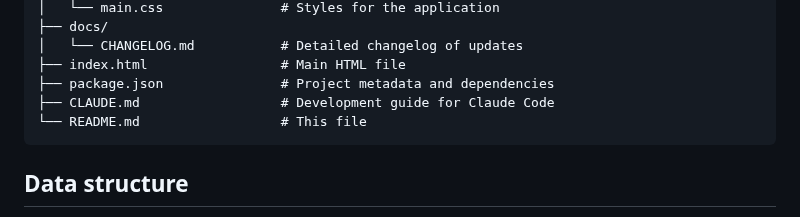
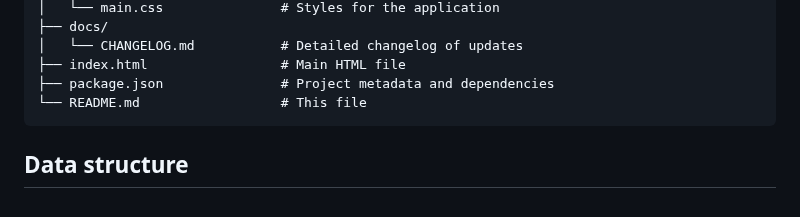
Before and after one commit to jamditis/njcic-grantees-map, a Markdown page: README.md, the part around the change. GitHub-like rendering.

Commit message:
Remove CLAUDE.md from project structure
Removed reference to CLAUDE.md from the project structure.

````diff
--- a/README.md
+++ b/README.md
@@ -74,7 +74,6 @@ njcic-map/
 │   └── CHANGELOG.md           # Detailed changelog of updates
 ├── index.html                 # Main HTML file
 ├── package.json               # Project metadata and dependencies
-├── CLAUDE.md                  # Development guide for Claude Code
 └── README.md                  # This file
 ```
 
````
